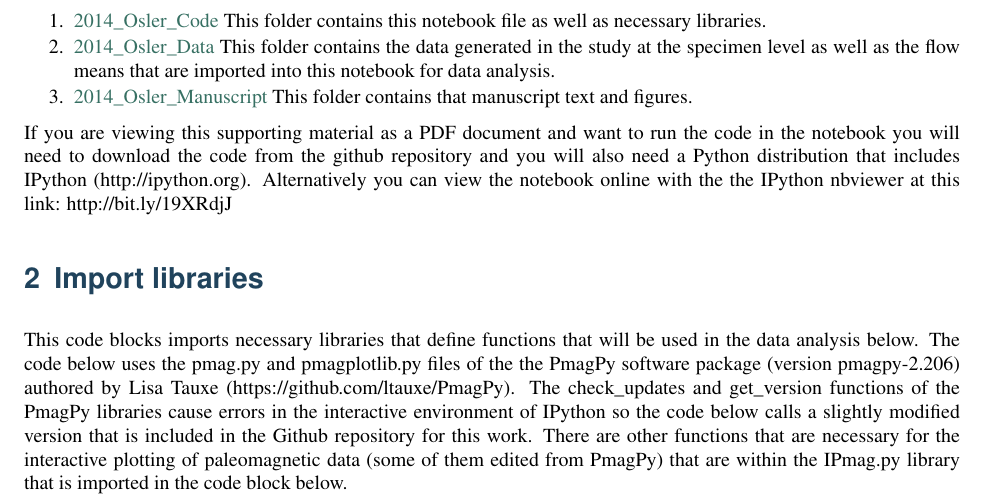
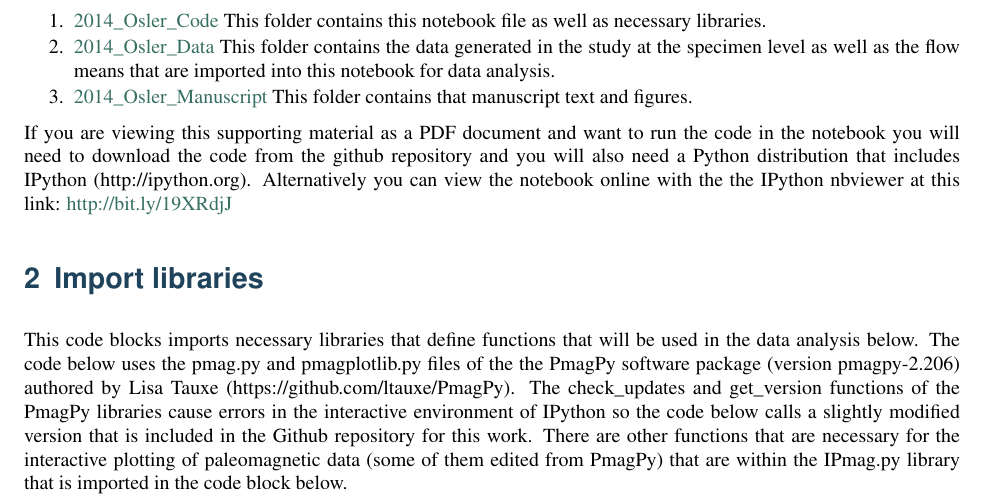
Before and after one commit to Swanson-Hysell/2014_Swanson-Hysell-et-al_Osler, a LaTeX document (2014_Osler_Code/PDF:LaTEX of Notebook/2014_Osler_Data_Analysis.tex): part of page 1 of 35, cut so that both start at the same text. The pictures show the PDF file 2014_Osler_Code/PDF:LaTEX of Notebook/2014_Osler_Data_Analysis.pdf that the author committed with the source.

```diff
--- a/2014_Osler_Code/PDF:LaTEX of Notebook/2014_Osler_Data_Analysis.tex
+++ b/2014_Osler_Code/PDF:LaTEX of Notebook/2014_Osler_Data_Analysis.tex
@@ -260,7 +260,7 @@
   level as well as the flow means that are imported into this notebook
   for data analysis.
 \item
-  \href{https://github.com/Swanson-Hysell/2014_Swanson-Hysell-et-al_Osler/tree/master/2014_Osler_Manuscript}{2014\_Osler\_Manuscript}
+  \href{https://github.com/Swanson-Hysell/2014_Swanson-Hysell-et-al_Osler/tree/master/2014_Osler_Manuscript_Files}{2014\_Osler\_Manuscript}
   This folder contains that manuscript text and figures.
 \end{enumerate}
 
@@ -269,7 +269,9 @@
 the github repository and you will also need a Python distribution that
 includes IPython (http://ipython.org). Alternatively you can view the
 notebook online with the the IPython nbviewer at this link:
-http://bit.ly/19XRdjJ\section{Import libraries}This code blocks imports necessary libraries that define functions that
+\href{http://bit.ly/19XRdjJ}{http://bit.ly/19XRdjJ}
+
+\section{Import libraries}This code blocks imports necessary libraries that define functions that
 will be used in the data analysis below. The code below uses the pmag.py
 and pmagplotlib.py files of the the PmagPy software package (version
 pmagpy-2.206) authored by Lisa Tauxe (https://github.com/ltauxe/PmagPy).
```
Also changed, not shown: 2014_Osler_Code/PDF:LaTEX of Notebook/2014_Osler_Data_Analysis.pdf, 6 other files.
